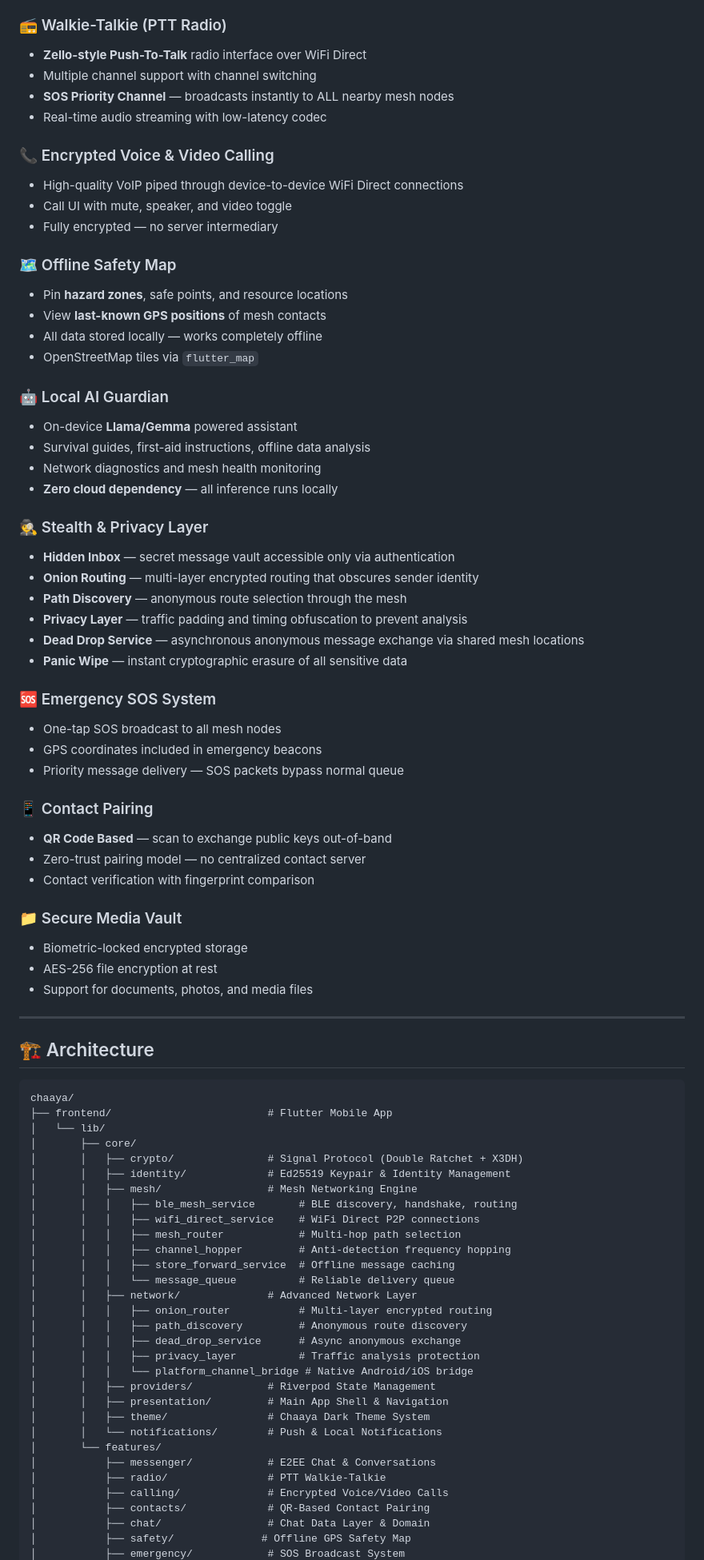
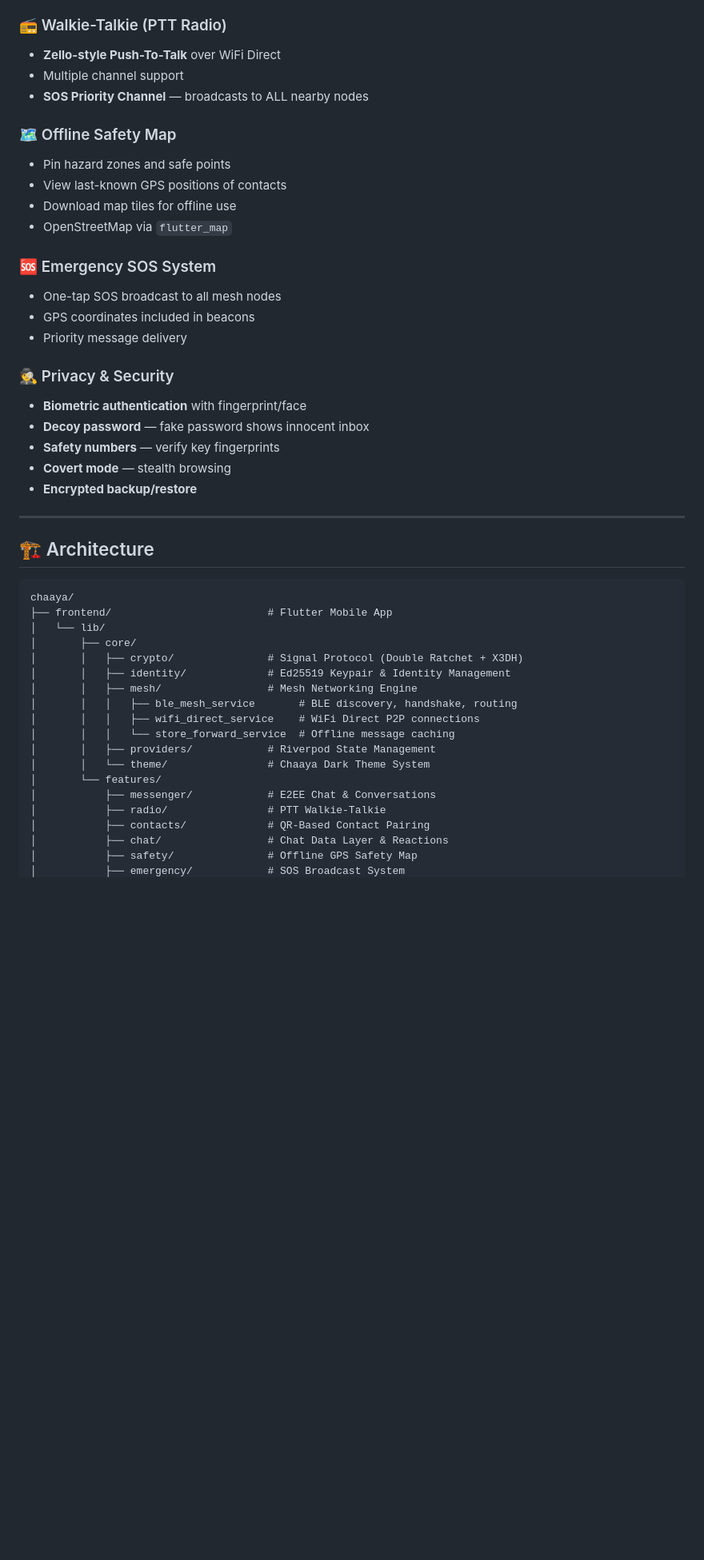
Before and after one commit to Chatur7x/Chhaya, a Markdown page: README.md, the part around one of its changes. Shown at 80% size. Rendered like a GitHub page; blank space fills up the shorter version.

```diff
--- a/README.md
+++ b/README.md
@@ -59,49 +92,26 @@ By utilizing **Bluetooth Low Energy (BLE)** and **WiFi Direct**, devices form a
 
 ### 📻 Walkie-Talkie (PTT Radio)
-- **Zello-style Push-To-Talk** radio interface over WiFi Direct
-- Multiple channel support with channel switching
-- **SOS Priority Channel** — broadcasts instantly to ALL nearby mesh nodes
-- Real-time audio streaming with low-latency codec
-
-### 📞 Encrypted Voice & Video Calling
-- High-quality VoIP piped through device-to-device WiFi Direct connections
-- Call UI with mute, speaker, and video toggle
-- Fully encrypted — no server intermediary
+- **Zello-style Push-To-Talk** over WiFi Direct
+- Multiple channel support
+- **SOS Priority Channel** — broadcasts to ALL nearby nodes
 
 ### 🗺️ Offline Safety Map
-- Pin **hazard zones**, safe points, and resource locations
-- View **last-known GPS positions** of mesh contacts
-- All data stored locally — works completely offline
-- OpenStreetMap tiles via `flutter_map`
-
-### 🤖 Local AI Guardian
-- On-device **Llama/Gemma** powered assistant
-- Survival guides, first-aid instructions, offline data analysis
-- Network diagnostics and mesh health monitoring
-- **Zero cloud dependency** — all inference runs locally
-
-### 🕵️ Stealth & Privacy Layer
-- **Hidden Inbox** — secret message vault accessible only via authentication
-- **Onion Routing** — multi-layer encrypted routing that obscures sender identity
-- **Path Discovery** — anonymous route selection through the mesh
-- **Privacy Layer** — traffic padding and timing obfuscation to prevent analysis
-- **Dead Drop Service** — asynchronous anonymous message exchange via shared mesh locations
-- **Panic Wipe** — instant cryptographic erasure of all sensitive data
+- Pin hazard zones and safe points
+- View last-known GPS positions of contacts
+- Download map tiles for offline use
+- OpenStreetMap via `flutter_map`
 
 ### 🆘 Emergency SOS System
 - One-tap SOS broadcast to all mesh nodes
-- GPS coordinates included in emergency beacons
-- Priority message delivery — SOS packets bypass normal queue
+- GPS coordinates included in beacons
+- Priority message delivery
 
-### 📱 Contact Pairing
-- **QR Code Based** — scan to exchange public keys out-of-band
-- Zero-trust pairing model — no centralized contact server
-- Contact verification with fingerprint comparison
-
-### 📁 Secure Media Vault
-- Biometric-locked encrypted storage
-- AES-256 file encryption at rest
-- Support for documents, photos, and media files
+### 🕵️ Privacy & Security
+- **Biometric authentication** with fingerprint/face
+- **Decoy password** — fake password shows innocent inbox
+- **Safety numbers** — verify key fingerprints
+- **Covert mode** — stealth browsing
+- **Encrypted backup/restore**
 
 ---
 
@@ -117,25 +127,13 @@ chaaya/
 │       │   ├── mesh/                 # Mesh Networking Engine
 │       │   │   ├── ble_mesh_service       # BLE discovery, handshake, routing
 │       │   │   ├── wifi_direct_service    # WiFi Direct P2P connections
-│       │   │   ├── mesh_router            # Multi-hop path selection
-│       │   │   ├── channel_hopper         # Anti-detection frequency hopping
-│       │   │   ├── store_forward_service  # Offline message caching
-│       │   │   └── message_queue          # Reliable delivery queue
-│       │   ├── network/              # Advanced Network Layer
-│       │   │   ├── onion_router           # Multi-layer encrypted routing
-│       │   │   ├── path_discovery         # Anonymous route discovery
-│       │   │   ├── dead_drop_service      # Async anonymous exchange
-│       │   │   ├── privacy_layer          # Traffic analysis protection
-│       │   │   └── platform_channel_bridge # Native Android/iOS bridge
+│       │   │   └── store_forward_service  # Offline message caching
 │       │   ├── providers/            # Riverpod State Management
-│       │   ├── presentation/         # Main App Shell & Navigation
-│       │   ├── theme/                # Chaaya Dark Theme System
-│       │   └── notifications/        # Push & Local Notifications
+│       │   └── theme/                # Chaaya Dark Theme System
 │       └── features/
 │           ├── messenger/            # E2EE Chat & Conversations
 │           ├── radio/                # PTT Walkie-Talkie
-│           ├── calling/              # Encrypted Voice/Video Calls
 │           ├── contacts/             # QR-Based Contact Pairing
-│           ├── chat/                 # Chat Data Layer & Domain
-│           ├── safety/              # Offline GPS Safety Map
+│           ├── chat/                 # Chat Data Layer & Reactions
+│           ├── safety/               # Offline GPS Safety Map
 │           ├── emergency/            # SOS Broadcast System
```
Also changed, not shown: other parts of README.md (+104 -75 lines).
